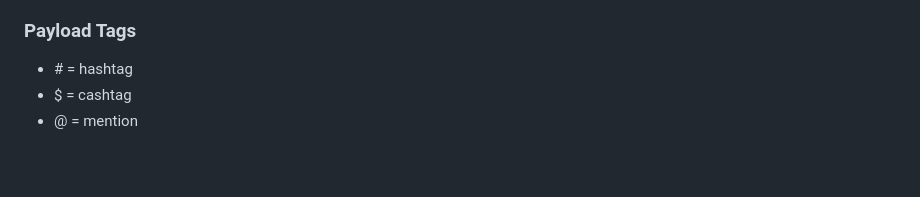
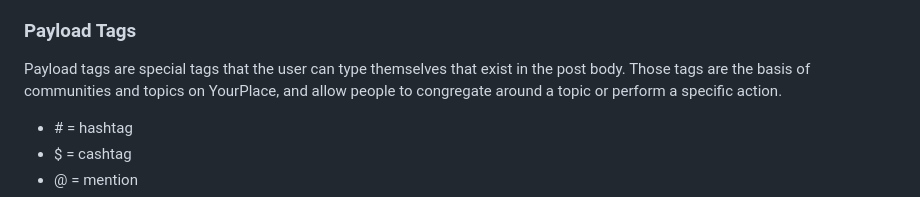
Before and after one commit to YourPlace-Network/Server, a Markdown page: docs/BlockchainAPI.md, the part around the change. Rendered like a GitHub page; blank space fills up the shorter version.

Commit message:
updating API docs

```diff
--- a/docs/BlockchainAPI.md
+++ b/docs/BlockchainAPI.md
@@ -22,6 +22,7 @@ Actions are the 1 to 5 long character code between the `/` and `:` in the struct
 - s = settings
 
 ### Payload Tags
+Payload tags are special tags that the user can type themselves that exist in the post body. Those tags are the basis of communities and topics on YourPlace, and allow people to congregate around a topic or perform a specific action.
 - \# = hashtag
 - $ = cashtag
 - @ = mention
```
